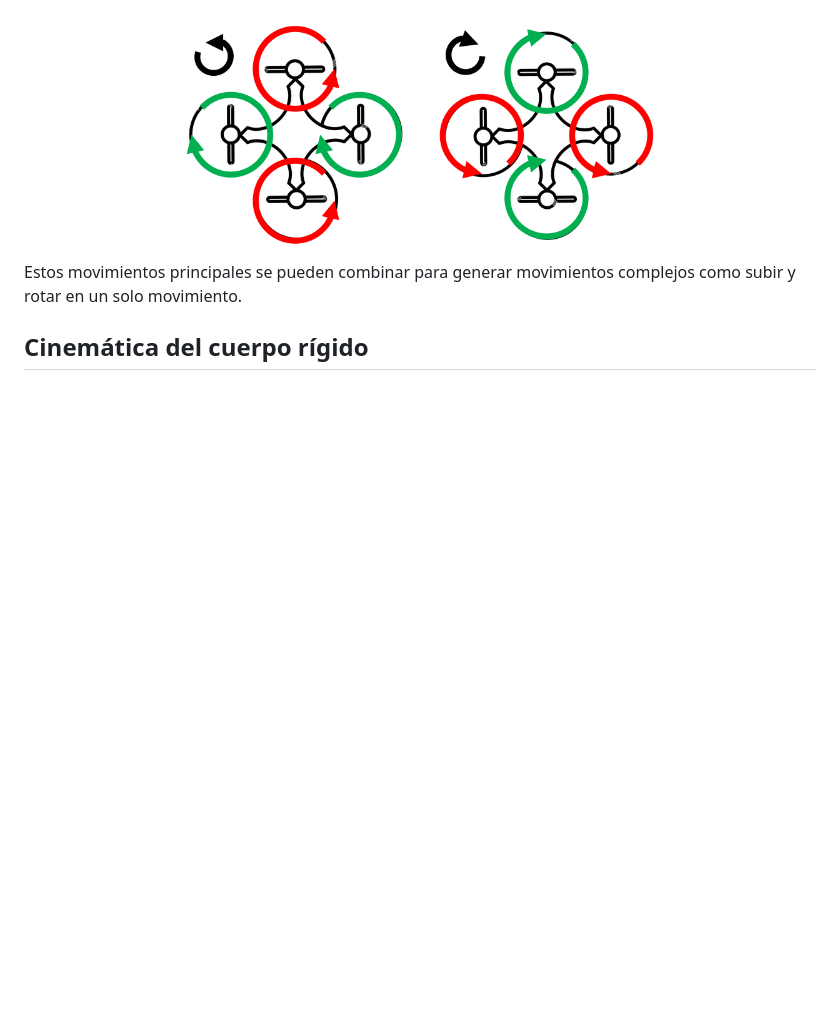
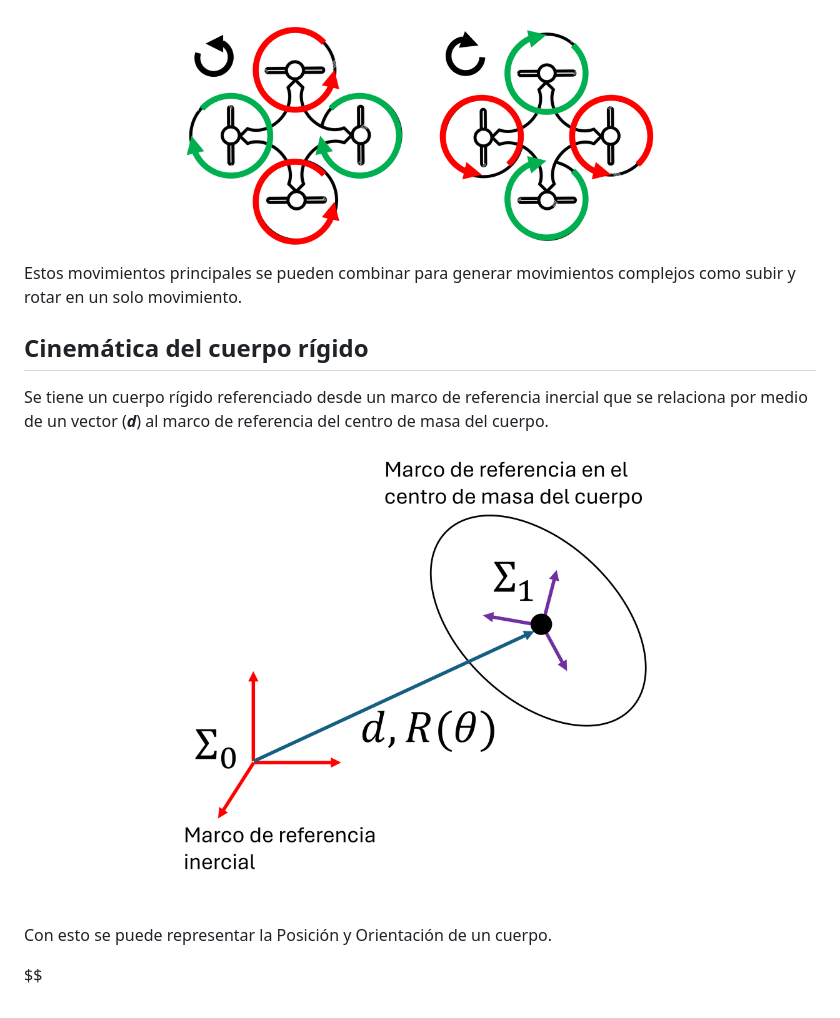
Before and after one commit to DrLermar/modelado-control-cuadricoptero, a Markdown page: Cinematica-cuadricoptero.md, the part around the change. Rendered like a GitHub page; pictures changed too: imagenes/CuerpoRigido.png (added); blank space fills up the shorter version.

Commit message:
actualizacion

```diff
--- a/Cinematica-cuadricoptero.md
+++ b/Cinematica-cuadricoptero.md
@@ -49,3 +49,13 @@ Con esto se logra un equilibrio de momentos lo cual es necesario para la estabil
 Estos movimientos principales se pueden combinar para generar movimientos complejos como subir y rotar en un solo movimiento.
 
 ## Cinemática del cuerpo rígido
+
+Se tiene un cuerpo rígido referenciado desde un marco de referencia inercial que se relaciona por medio de un vector (***d***) al marco de referencia del centro de masa del cuerpo.
+
+<div align="center">
+  <img src="imagenes/CuerpoRigido.png" alt="Giros" width="500">
+</div>
+
+Con esto se puede representar la Posición y Orientación de un cuerpo.
+
+$$
```
